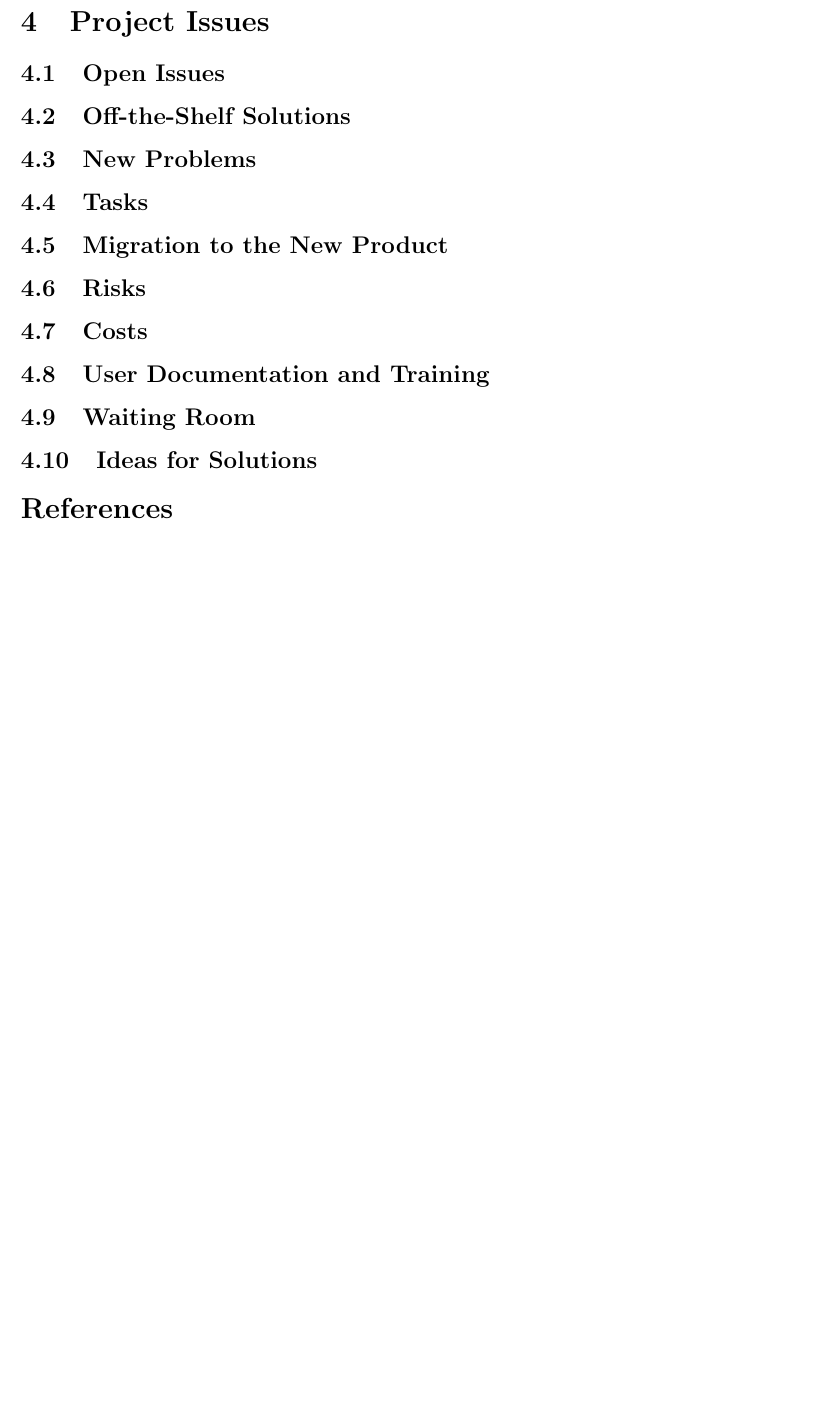
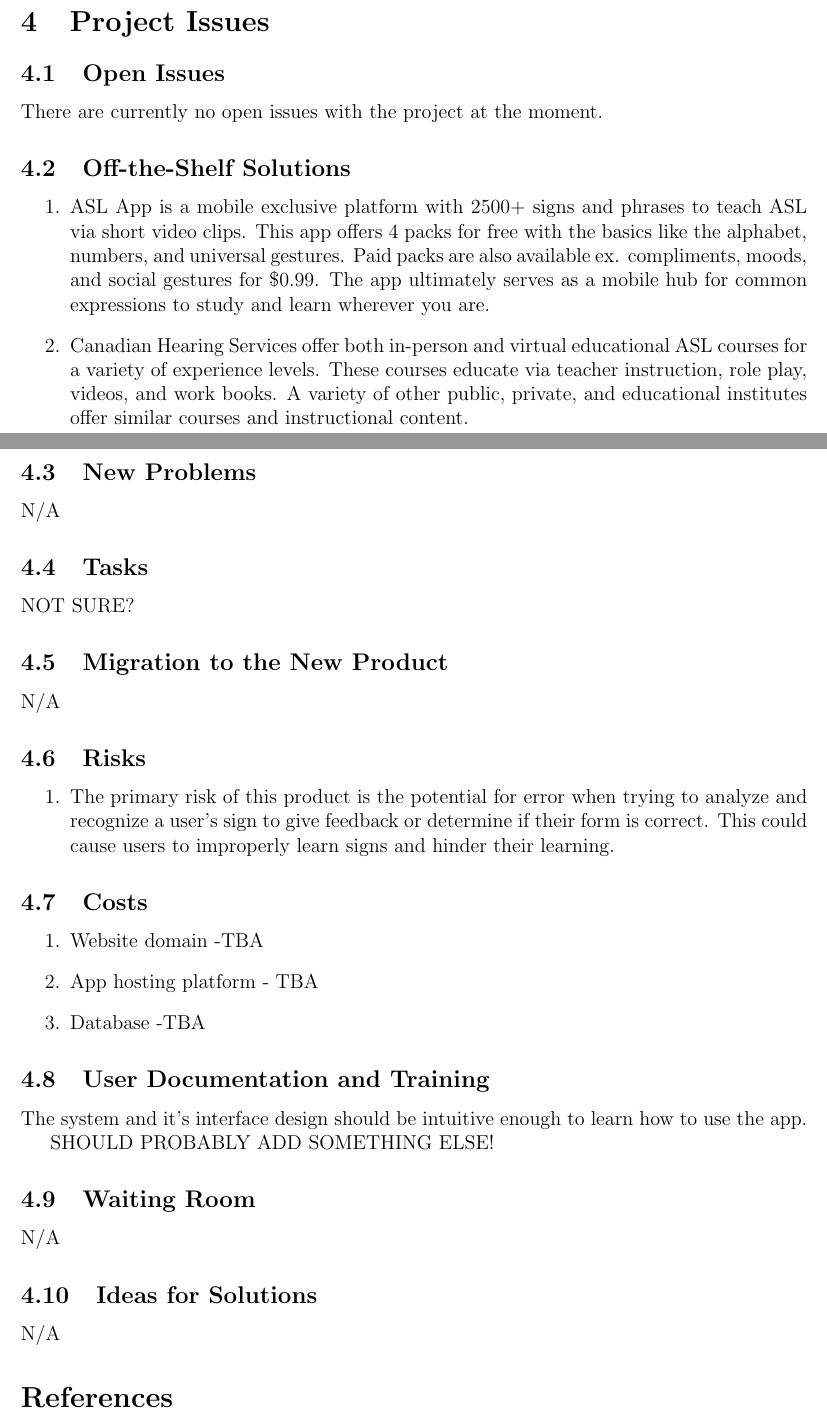
Before and after one commit to stanreee/sign-language-learning, a LaTeX document (docs/SRS/SRS.tex): part of page 9 of 10 before the commit and two parts of pages 8 and 9 of 10 after it, the two joined at a grey line, cut so that both start at the same text, the shorter picture padded with empty space. Compiled offline with pdfLaTeX.

Commit message:
Added some points to section 4 Project Issues

```diff
--- a/docs/SRS/SRS.tex
+++ b/docs/SRS/SRS.tex
@@ -65,8 +65,8 @@
 
 \date{\today}
 
-\input{../Comments}
-\input{../Common}
+\input{Comments}
+\input{Common}
 
 \begin{document}
 
@@ -270,24 +270,47 @@ issues that should be considered for every engineering project.
 \section{Project Issues}
 
 \subsection{Open Issues}
-
+There are currently no open issues with the project at the moment.
 \subsection{Off-the-Shelf Solutions}
+\begin{enumerate}
+    \item ASL App is a mobile exclusive platform with 2500+ signs and phrases to teach ASL via short video clips. This app offers 4 packs for free with the basics like the alphabet, numbers, and universal gestures. Paid packs are also available ex. compliments, moods, and social gestures for \$0.99. The app ultimately serves as a mobile hub for common expressions to study and learn wherever you are.
+    \item Canadian Hearing Services offer both in-person and virtual educational ASL courses for a variety of experience levels. These courses educate via teacher instruction, role play, videos, and work books.
+    A variety of other public, private, and educational institutes offer similar courses and instructional content.
+\end{enumerate}
 
 \subsection{New Problems}
 
+N/A
+
 \subsection{Tasks}
-
+NOT SURE?
 \subsection{Migration to the New Product}
-
+N/A
 \subsection{Risks}
 
+\begin{enumerate}
+    \item The primary risk of this product is the potential for error when trying to analyze and recognize a user's sign to give feedback or determine if their form is correct. This could cause users to improperly learn signs and hinder their learning.
+\end{enumerate}
+
 \subsection{Costs}
+\begin{enumerate}
+    \item Website domain -TBA
+    \item App hosting platform - TBA
+    \item Database -TBA
+\end{enumerate}
+\subsection{User Documentation and Training}
 
-\subsection{User Documentation and Training}
+The system and it's interface design should be intuitive enough to learn how to use the app.
+
+SHOULD PROBABLY ADD SOMETHING ELSE!
 
 \subsection{Waiting Room}
 
+N/A
+
 \subsection{Ideas for Solutions}
+
+N/A
 
 \bibliographystyle{plainnat}
 
```
